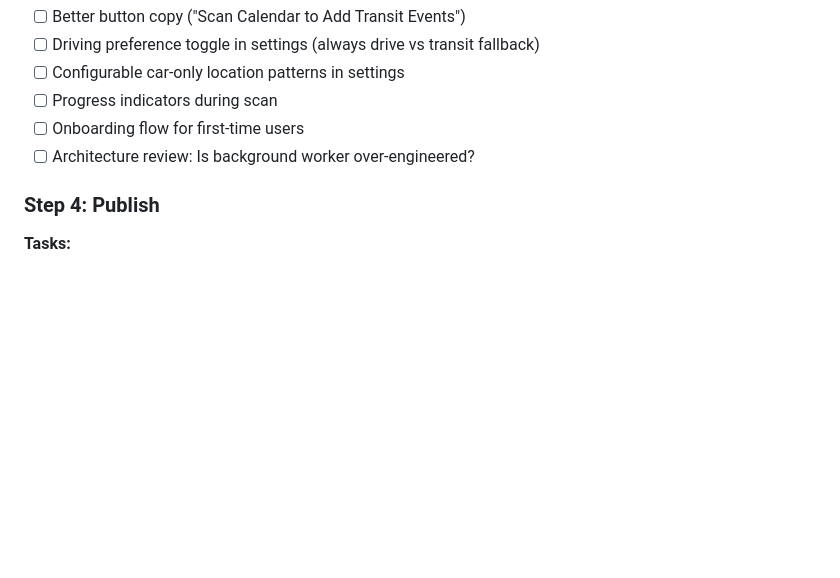
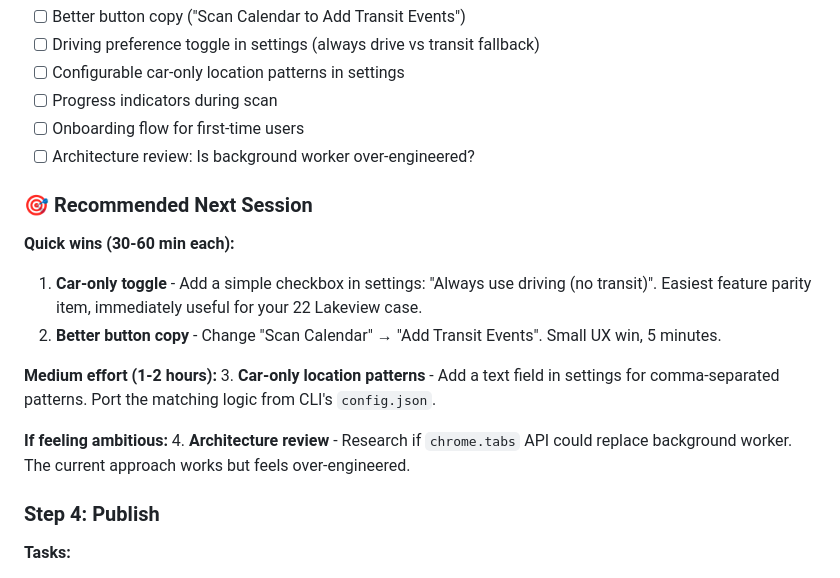
Before and after one commit to beingSCK/robotic-sean-public, a Markdown page: docs/project-phases.md, the part around the change. Rendered like a GitHub page; blank space fills up the shorter version.

Commit message:
Add next-session recommendations to LP4

```diff
--- a/docs/project-phases.md
+++ b/docs/project-phases.md
@@ -178,6 +178,18 @@ The Calendar Transit Tool is useful—but only you can use it. Shipping it as a
 - [ ] Onboarding flow for first-time users
 - [ ] Architecture review: Is background worker over-engineered?
 
+### 🎯 Recommended Next Session
+
+**Quick wins (30-60 min each):**
+1. **Car-only toggle** - Add a simple checkbox in settings: "Always use driving (no transit)". Easiest feature parity item, immediately useful for your 22 Lakeview case.
+2. **Better button copy** - Change "Scan Calendar" → "Add Transit Events". Small UX win, 5 minutes.
+
+**Medium effort (1-2 hours):**
+3. **Car-only location patterns** - Add a text field in settings for comma-separated patterns. Port the matching logic from CLI's `config.json`.
+
+**If feeling ambitious:**
+4. **Architecture review** - Research if `chrome.tabs` API could replace background worker. The current approach works but feels over-engineered.
+
 ### Step 4: Publish
 
 **Tasks:**
```
